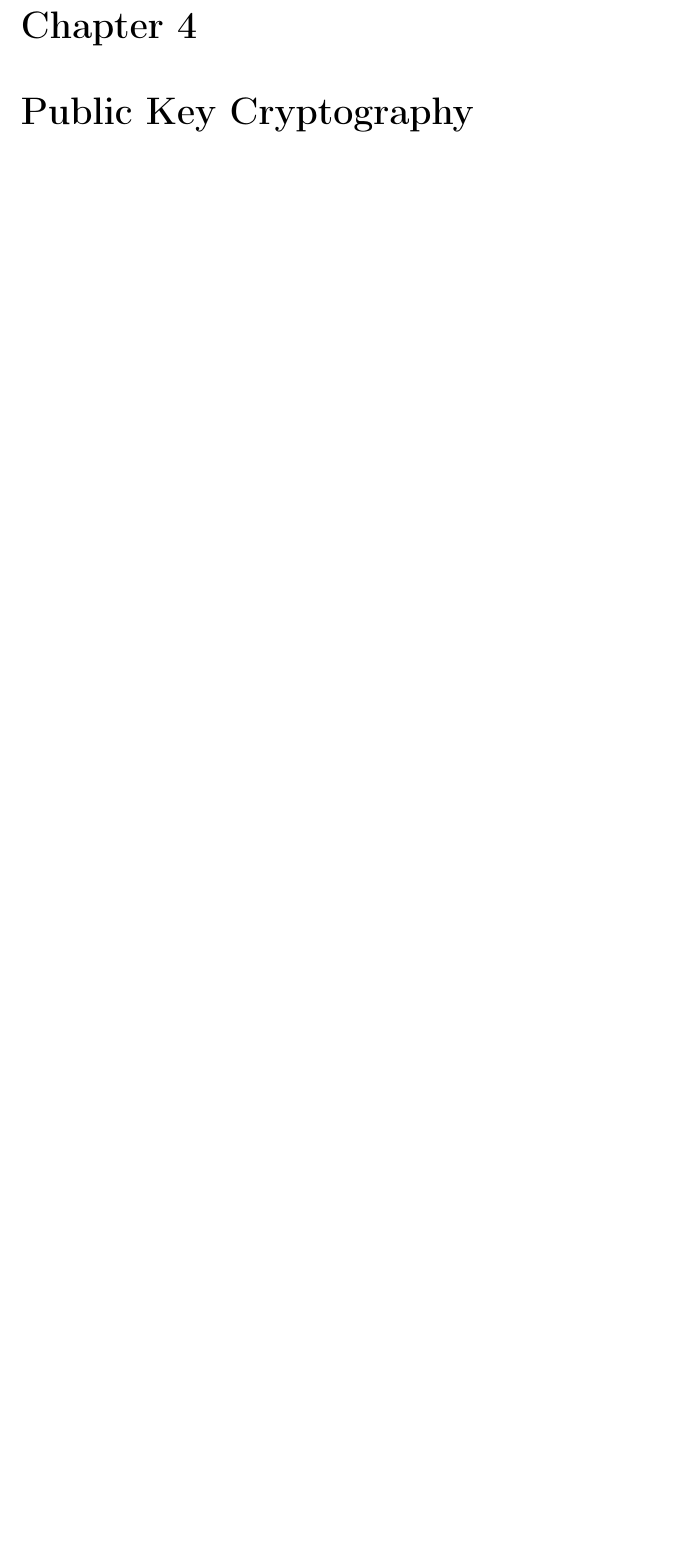
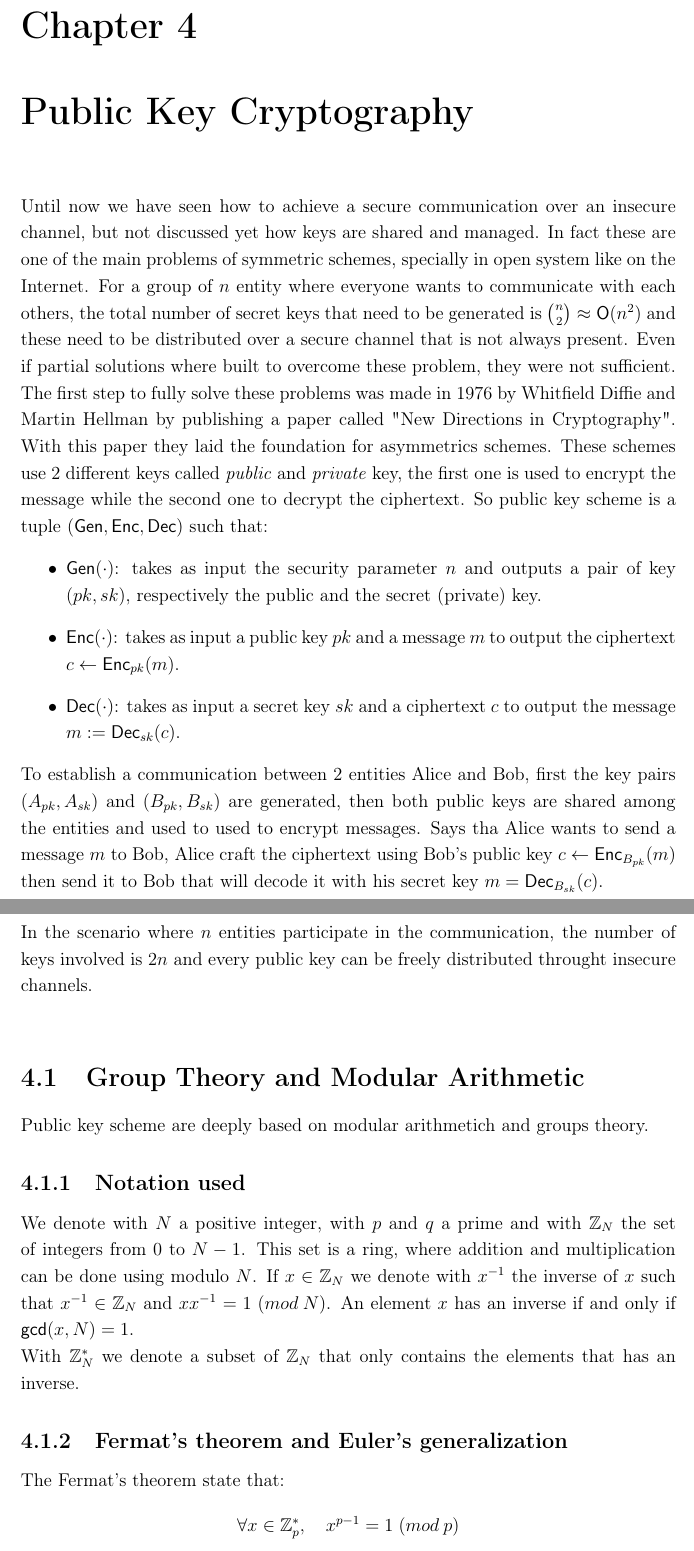
Before and after one commit to LucaLumetti/ThesisBsc, a LaTeX thesis (thesis.tex, which reads chapters/public-key/introduction.tex, chapters/public-key/modular-arithmetic.tex): part of page 18 of 20 before the commit and two parts of pages 18 and 19 of 21 after it, the two joined at a grey line, cut so that both start at the same text, the shorter picture padded with empty space. Compiled offline with pdfLaTeX.

Commit message:
init public key

```diff
--- /dev/null
+++ b/chapters/public-key/introduction.tex
@@ -0,0 +1,11 @@
+Until now we have seen how to achieve a secure communication  over an insecure channel, but not discussed yet how keys are shared and managed. In fact these are one of the main problems of symmetric schemes, specially in open system like on the Internet. For a group of $n$ entity where everyone wants to communicate with each others, the total number of secret keys that need to be generated is $\binom{n}{2} \approx \mathsf{O}(n^2)$ and these need to be distributed over a secure channel that is not always present.
+Even if partial solutions where built to overcome these problem, they were not sufficient.
+The first step to fully solve these problems was made in 1976 by Whitfield Diffie and Martin Hellman by publishing a paper called "New Directions in Cryptography". With this paper they laid the foundation for asymmetrics schemes. These schemes use 2 different keys called \emph{public} and \emph{private} key, the first one is used to encrypt the message while the second one to decrypt the ciphertext.
+So public key scheme is a tuple $(\mathsf{Gen}, \mathsf{Enc}, \mathsf{Dec})$ such that:
+\begin{itemize}
+    \item{$\mathsf{Gen}(\cdot)$: takes as input the security parameter $n$ and outputs a pair of key $(pk, sk)$, respectively the public and the secret (private) key.}
+    \item{$\mathsf{Enc}(\cdot)$: takes as input a public key $pk$ and a message $m$ to output the ciphertext $c \leftarrow \mathsf{Enc}_{pk}(m)$.}
+    \item{$\mathsf{Dec}(\cdot)$: takes as input a secret key $sk$ and a ciphertext $c$ to output the message $m := \mathsf{Dec}_{sk}(c)$.}
+\end{itemize}
+To establish a communication between 2 entities Alice and Bob, first the key pairs $(A_{pk}, A_{sk})$ and $(B_{pk}, B_{sk})$ are generated, then both public keys are shared among the entities and used to used to encrypt messages. Says tha Alice wants to send a message $m$ to Bob, Alice craft the ciphertext using Bob's public key $c \leftarrow  \mathsf{Enc}_{B_{pk}}(m)$ then send it to Bob that will decode it with his secret key $m = \mathsf{Dec}_{B_{sk}}(c)$.\\
+In the scenario where $n$ entities participate in the communication, the number of keys involved is $2n$ and every public key can be freely distributed throught insecure channels.\\
--- /dev/null
+++ b/chapters/public-key/modular-arithmetic.tex
@@ -0,0 +1,9 @@
+\section{Group Theory and Modular Arithmetic}
+Public key scheme are deeply based on modular arithmetich and groups theory.
+\subsection{Notation used}
+We denote with $N$ a positive integer, with $p$ and $q$ a prime and with $\Z_N$ the set of integers from $0$ to $N-1$. This set is a ring, where addition and multiplication can be done using modulo $N$. If $x \in \Z_N$ we denote with $x^{-1}$ the inverse of $x$ such that $x^{-1} \in \Z_N$ and $xx^{-1} = 1 \; (mod \: N)$. An element $x$ has an inverse if and only if $\mathsf{gcd}(x,N) = 1$.\\
+With $\Z_N^{*}$ we denote a subset of $\Z_N$ that only contains the elements that has an inverse.
+\subsection{Fermat's theorem and Euler's generalization}
+The Fermat's theorem state that:
+$$
+    \forall x \in \Z_p^{*}, \quad x^{p-1} = 1 \; (mod \: p)
--- a/thesis.tex
+++ b/thesis.tex
@@ -5,6 +5,7 @@
 \usepackage [a4paper,left=3cm,bottom=3.5cm,right=3cm,top=3cm]{geometry}
 \usepackage{cite}
 \usepackage{mathtools}
+\usepackage{amssymb}
 \usepackage{float}
 \usepackage[hidelinks]{hyperref}
 \DeclarePairedDelimiter\ceil{\lceil}{\rceil}
@@ -14,6 +15,8 @@
   {\par\nobreak\vfil\penalty0\vfilneg\vtop\bgroup}
   {\par\xdef\tpd{\the\prevdepth}\egroup\prevdepth=\tpd}
 \usepackage[]{frontespizio}
+
+\newcommand*{\Z}{\mathbb{Z}}
 
 \begin{document}
 
```
Also changed, not shown: chapters/public-key-cryptography.tex (+2 -0 lines), thesis-frn.pdf, thesis.pdf, chapters/public-key/modular-arithmetic.tex (6 more changed lines).
